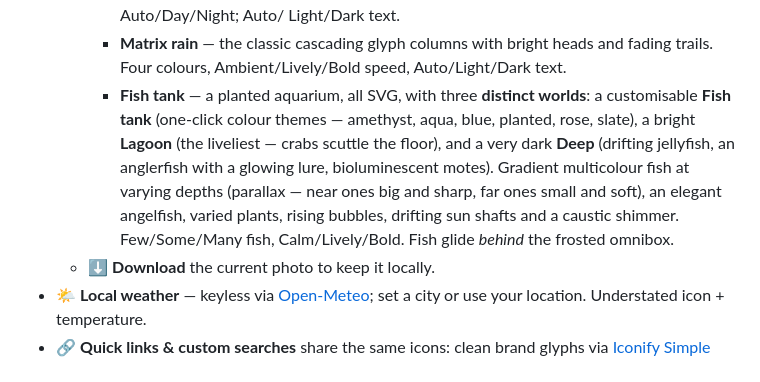
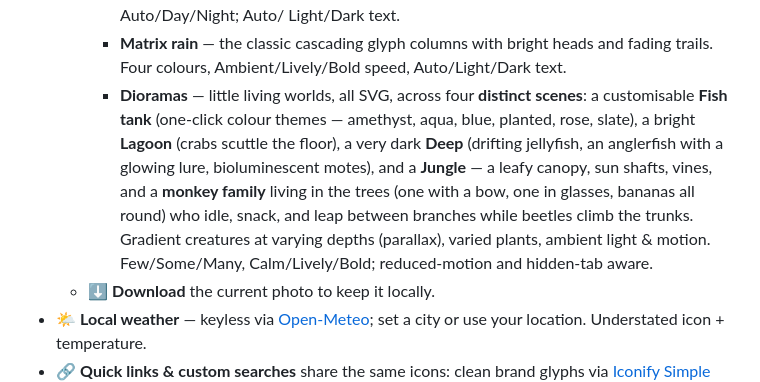
Before and after one commit to leecorbin/start-page, a Markdown page: README.md, the part around the change. Drawn GitHub-style.

Commit message:
docs: Dioramas rename + Jungle scene with monkey family
Co-Authored-By: Claude Opus 4.8 <noreply@anthropic.com>

```diff
--- a/README.md
+++ b/README.md
@@ -78,15 +78,16 @@ backend, no Google.
       Light/Dark text.
     - **Matrix rain** — the classic cascading glyph columns with bright heads and
       fading trails. Four colours, Ambient/Lively/Bold speed, Auto/Light/Dark text.
-    - **Fish tank** — a planted aquarium, all SVG, with three **distinct worlds**:
+    - **Dioramas** — little living worlds, all SVG, across four **distinct scenes**:
       a customisable **Fish tank** (one-click colour themes — amethyst, aqua, blue,
-      planted, rose, slate), a bright **Lagoon** (the liveliest — crabs scuttle the
-      floor), and a very dark **Deep** (drifting jellyfish, an anglerfish with a
-      glowing lure, bioluminescent motes). Gradient multicolour fish at varying
-      depths (parallax — near ones big and sharp, far ones small and soft), an
-      elegant angelfish, varied plants, rising bubbles, drifting sun shafts and a
-      caustic shimmer. Few/Some/Many fish, Calm/Lively/Bold. Fish glide *behind*
-      the frosted omnibox.
+      planted, rose, slate), a bright **Lagoon** (crabs scuttle the floor), a very
+      dark **Deep** (drifting jellyfish, an anglerfish with a glowing lure,
+      bioluminescent motes), and a **Jungle** — a leafy canopy, sun shafts, vines,
+      and a **monkey family** living in the trees (one with a bow, one in glasses,
+      bananas all round) who idle, snack, and leap between branches while beetles
+      climb the trunks. Gradient creatures at varying depths (parallax), varied
+      plants, ambient light & motion. Few/Some/Many, Calm/Lively/Bold; reduced-motion
+      and hidden-tab aware.
   - ⬇ **Download** the current photo to keep it locally.
 - 🌤️ **Local weather** — keyless via [Open-Meteo](https://open-meteo.com); set a city
   or use your location. Understated icon + temperature.
```
